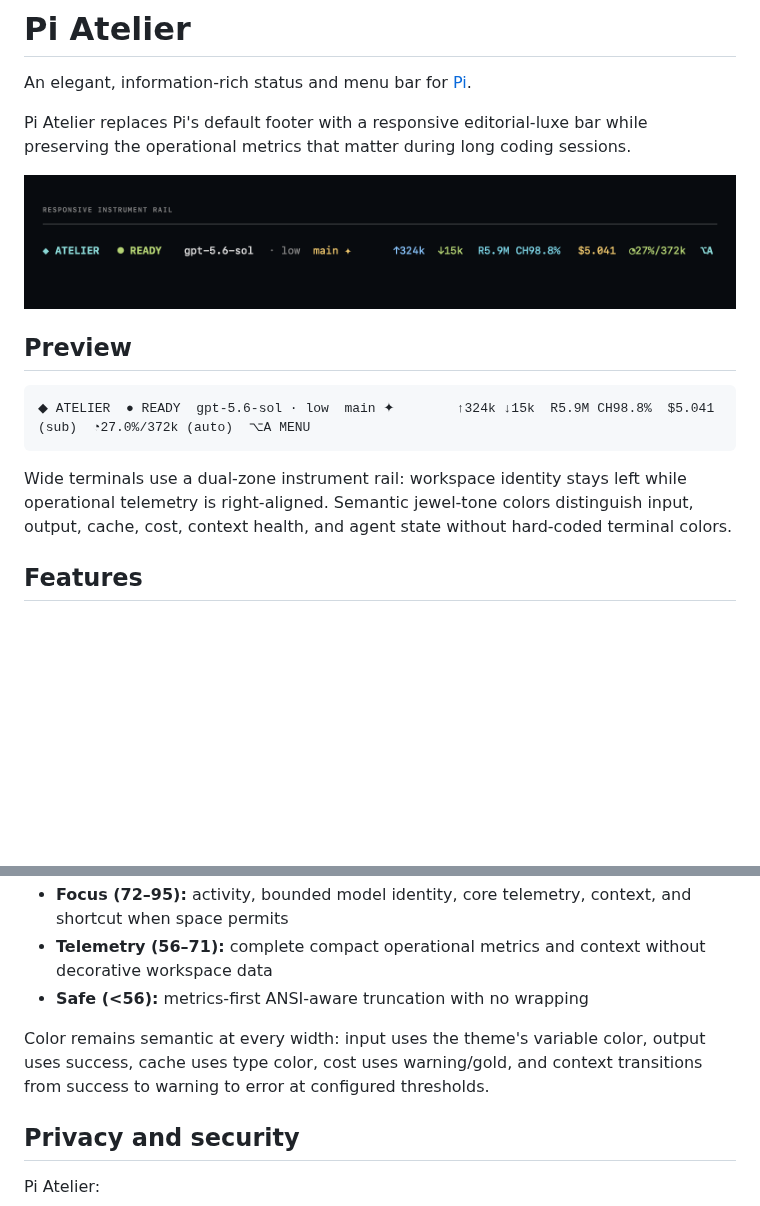
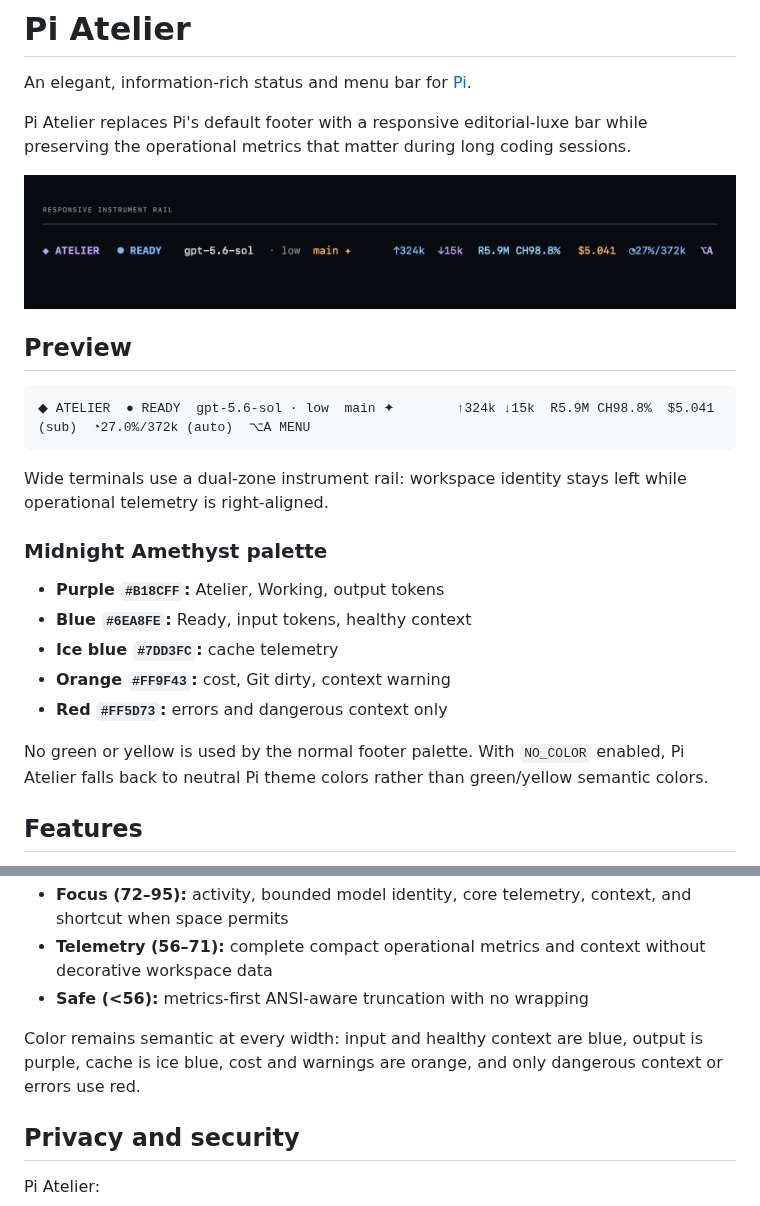
Before and after one commit to michaelmjhhhh/pi-atelier, a Markdown page: README.md, 2 parts joined by grey strips. Drawn GitHub-style; pictures changed too: assets/preview.png; blank space fills up the shorter version.

Commit message:
docs: present Midnight Amethyst palette

````diff
--- a/README.md
+++ b/README.md
@@ -12,7 +12,17 @@ Pi Atelier replaces Pi's default footer with a responsive editorial-luxe bar whi
 ◆ ATELIER  ● READY  gpt-5.6-sol · low  main ✦        ↑324k ↓15k  R5.9M CH98.8%  $5.041 (sub)  ◔27.0%/372k (auto)  ⌥A MENU
 ```
 
-Wide terminals use a dual-zone instrument rail: workspace identity stays left while operational telemetry is right-aligned. Semantic jewel-tone colors distinguish input, output, cache, cost, context health, and agent state without hard-coded terminal colors.
+Wide terminals use a dual-zone instrument rail: workspace identity stays left while operational telemetry is right-aligned.
+
+### Midnight Amethyst palette
+
+- **Purple `#B18CFF`:** Atelier, Working, output tokens
+- **Blue `#6EA8FE`:** Ready, input tokens, healthy context
+- **Ice blue `#7DD3FC`:** cache telemetry
+- **Orange `#FF9F43`:** cost, Git dirty, context warning
+- **Red `#FF5D73`:** errors and dangerous context only
+
+No green or yellow is used by the normal footer palette. With `NO_COLOR` enabled, Pi Atelier falls back to neutral Pi theme colors rather than green/yellow semantic colors.
 
 ## Features
 
@@ -154,7 +164,7 @@ Unknown or invalid values are ignored with one warning. The required `metrics` a
 - **Telemetry (56–71):** complete compact operational metrics and context without decorative workspace data
 - **Safe (<56):** metrics-first ANSI-aware truncation with no wrapping
 
-Color remains semantic at every width: input uses the theme's variable color, output uses success, cache uses type color, cost uses warning/gold, and context transitions from success to warning to error at configured thresholds.
+Color remains semantic at every width: input and healthy context are blue, output is purple, cache is ice blue, cost and warnings are orange, and only dangerous context or errors use red.
 
 ## Privacy and security
 
````
Also changed, not shown: CHANGELOG.md (+1 -0 lines), 1 other file.
